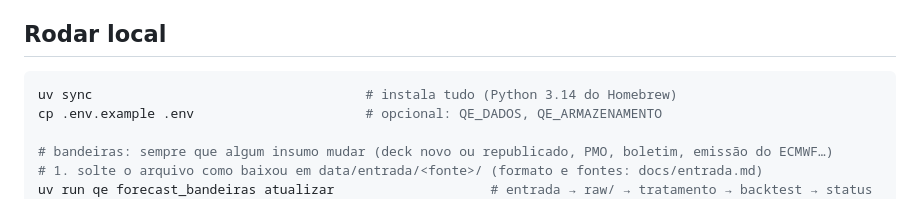
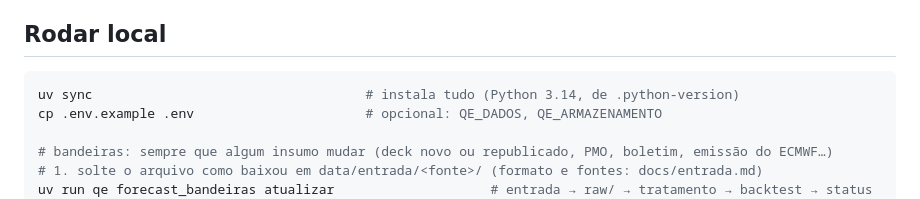
Before and after one commit to pimenta-arthur/quant-energia-app, a Markdown page: README.md, the part around the change. Drawn GitHub-style.

Commit message:
Python 3.14 por .python-version; origem do Python é configuração da máquina, não do projeto
Co-Authored-By: Claude Sonnet 5.5 <noreply@anthropic.com>

````diff
--- a/README.md
+++ b/README.md
@@ -15,7 +15,7 @@ Nova funcionalidade a partir de uma pesquisa: `docs/nova_funcionalidade.md`.
 ## Rodar local
 
 ```bash
-uv sync                                   # instala tudo (Python 3.14 do Homebrew)
+uv sync                                   # instala tudo (Python 3.14, de .python-version)
 cp .env.example .env                      # opcional: QE_DADOS, QE_ARMAZENAMENTO
 
 # bandeiras: sempre que algum insumo mudar (deck novo ou republicado, PMO, boletim, emissão do ECMWF…)
````
Also changed, not shown: CLAUDE.md (+1 -1 lines), docs/nova_pesquisa.md (+9 -4 lines).
